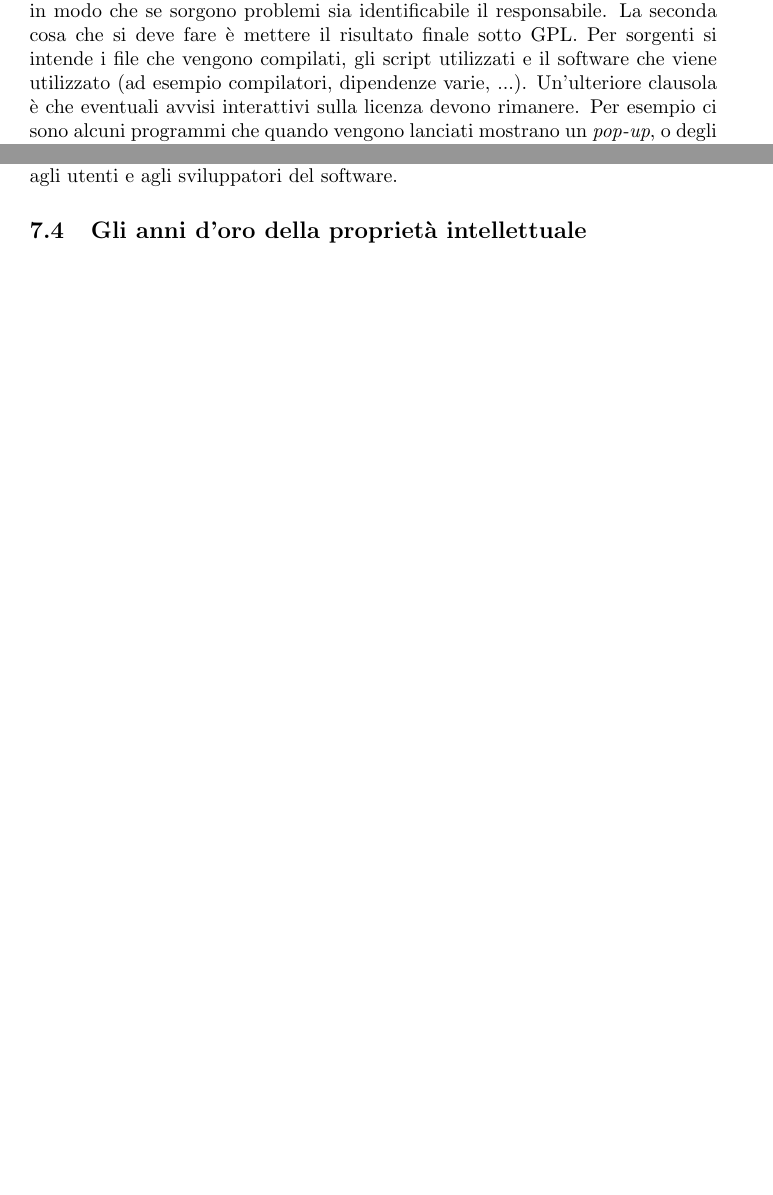
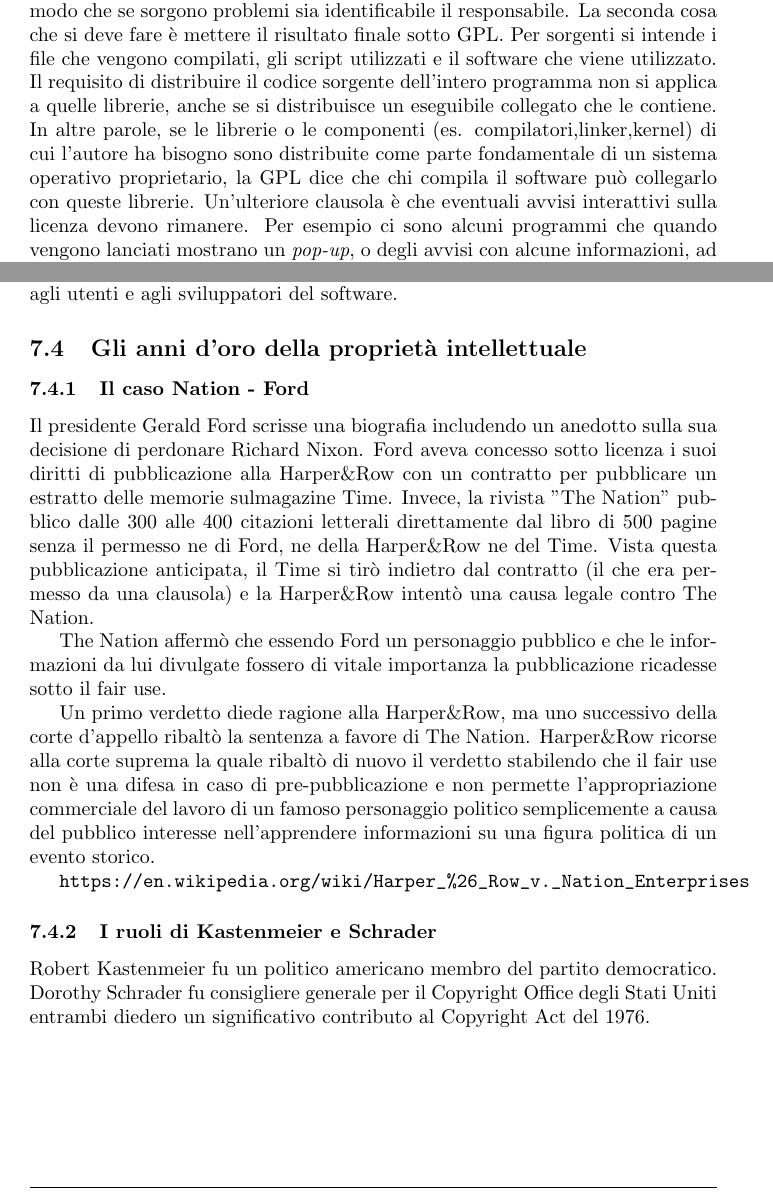
Before and after one commit to FIUP/Tecnologie-Open-Source, a LaTeX document (TecnologieOpenSource.tex, which reads licenze-software.tex, open-content.tex): two parts of pages 35 and 47 of 47 before the commit and two parts of pages 35 and 47 of 48 after it, joined at a grey line, cut so that both start at the same text, the shorter picture padded with empty space. Compiled offline with pdfLaTeX.

Commit message:
OpenContent caso ford national

```diff
--- a/TecnologieOpenSource.tex
+++ b/TecnologieOpenSource.tex
@@ -47,6 +47,7 @@
 \usepackage{fancyhdr}
 \usepackage{lastpage}
 \usepackage{ragged2e}
+\usepackage{xmpincl}	%Aggiunge metadati sulla licenza CC
 
 %----------------------------------------------------------------------------------------
 %	TITLE PAGE
@@ -134,6 +135,7 @@
 %----------------------------------------------------------------------------------------
 %	DOCUMENT HEADER
 %----------------------------------------------------------------------------------------
+\includexmp{CC_BY_SA_ATOS}
 
 \begin{document}
 \justifying
--- a/licenze-software.tex
+++ b/licenze-software.tex
@@ -252,7 +252,7 @@ Le licenze BSD sono fatte per permettere gli sfruttamenti proprietari. Vanno ovv
 
 \subsubsection{Le basi}
 
-La licenza GPL permette la libera copia non modificata, a patto di mantenere le licenze e le clausole di salvaguardia intatte. I prodotti derivati devono essere essi stessi sotto GPL. Questa è la base, ma in verità è una licenza che è stata molto modificata negli anni. La prima cosa che uno potrebbe fare e prendere il programma e distribuirlo (copiarlo), purchè mantenga le licenze e la clausole. Diverso è se io prendo la distribuzione dei sorgenti e li modifico. In questo caso la GPL prevede tutta una serie di clausole sia per la tutela dell'autore originale del software che per gli stessi utenti finali di quel software. L'obbligo è di inserire in ogni singolo file modificato degli avvisi di modifica, spesso nell'intestazione del codice, in modo che chiunque possa vedere quali modifiche sono state fatte, in modo che se sorgono problemi sia identificabile il responsabile. La seconda cosa che si deve fare è mettere il risultato finale sotto GPL. Per sorgenti si intende i file che vengono compilati, gli script utilizzati e il software che viene utilizzato (ad esempio compilatori, dipendenze varie, ...). Un'ulteriore clausola è che eventuali avvisi interattivi sulla licenza devono rimanere. Per esempio ci sono alcuni programmi che quando vengono lanciati mostrano un \textit{pop-up}, o degli avvisi con alcune informazioni, ad esempio le clausole di salvaguardia. Questo deve rimanere.
+La licenza GPL permette la libera copia non modificata, a patto di mantenere le licenze e le clausole di salvaguardia intatte. I prodotti derivati devono essere essi stessi sotto GPL. Questa è la base, ma in verità è una licenza che è stata molto modificata negli anni. La prima cosa che uno potrebbe fare e prendere il programma e distribuirlo (copiarlo), purchè mantenga le licenze e la clausole. Diverso è se io prendo la distribuzione dei sorgenti e li modifico. In questo caso la GPL prevede tutta una serie di clausole sia per la tutela dell'autore originale del software che per gli stessi utenti finali di quel software. L'obbligo è di inserire in ogni singolo file modificato degli avvisi di modifica, spesso nell'intestazione del codice, in modo che chiunque possa vedere quali modifiche sono state fatte, in modo che se sorgono problemi sia identificabile il responsabile. La seconda cosa che si deve fare è mettere il risultato finale sotto GPL. Per sorgenti si intende i file che vengono compilati, gli script utilizzati e il software che viene utilizzato. Il requisito di distribuire il codice sorgente dell'intero programma non si applica a quelle librerie, anche se si distribuisce un eseguibile collegato che le contiene. In altre parole, se le librerie o le componenti (es. compilatori,linker,kernel) di cui l'autore ha bisogno sono distribuite come parte fondamentale di un sistema operativo proprietario, la GPL dice che chi compila il software può collegarlo con queste librerie. Un'ulteriore clausola è che eventuali avvisi interattivi sulla licenza devono rimanere. Per esempio ci sono alcuni programmi che quando vengono lanciati mostrano un \textit{pop-up}, o degli avvisi con alcune informazioni, ad esempio le clausole di salvaguardia. Questo deve rimanere.
 
 \subsubsection{Restrizione sulla distribuzione di binari}
 
--- a/open-content.tex
+++ b/open-content.tex
@@ -91,6 +91,28 @@ Un caso particolare è quando si tratta delle traduzioni: la traduzione è comun
 C'è stato un cambiamento enorme per quanto riguarda i tipi di diritti associati agli utenti e agli sviluppatori del software.
 
 \subsection{Gli anni d'oro della proprietà intellettuale}
+\subsubsection{Il caso Nation - Ford}
+
+Il presidente Gerald Ford scrisse una biografia includendo un anedotto sulla sua decisione di perdonare Richard Nixon.
+Ford aveva concesso sotto licenza i suoi diritti di pubblicazione alla Harper\&Row con un contratto per pubblicare un estratto delle memorie sulmagazine Time. Invece, la rivista "The Nation" pubblico dalle 300 alle 400 citazioni letterali direttamente dal libro di 500 pagine senza il permesso ne di Ford, ne della Harper\&Row ne del Time.
+Vista questa pubblicazione anticipata, il Time si tirò indietro dal contratto (il che era permesso da una clausola) e la Harper\&Row intentò una causa legale contro The Nation.
+
+The Nation affermò che essendo Ford un personaggio pubblico e che le informazioni da lui divulgate fossero di vitale importanza la pubblicazione ricadesse sotto il fair use.
+
+Un primo verdetto diede ragione alla Harper\&Row, ma uno successivo
+della corte d'appello ribaltò la sentenza a favore di The Nation. Harper\&Row ricorse alla corte suprema la quale ribaltò di nuovo il
+verdetto stabilendo che il fair use non è una difesa in caso di
+pre-pubblicazione e non permette l'appropriazione commerciale del
+lavoro di un famoso personaggio politico semplicemente
+a causa del pubblico interesse nell'apprendere informazioni su una
+figura politica di un evento storico.
+
+\url{https://en.wikipedia.org/wiki/Harper_%26_Row_v._Nation_Enterprises}
+
+\subsubsection{I ruoli di Kastenmeier e Schrader}
+
+Robert Kastenmeier fu un politico americano membro del partito democratico.
+Dorothy Schrader fu consigliere generale per il Copyright Office degli Stati Uniti entrambi diedero un significativo contributo al Copyright Act del 1976.
 
 \subsection{I primi cambiamenti}
 
```
Also changed, not shown: capitolo-introduzione.tex (+8 -0 lines), README.md, licenze-software.tex (2 more changed lines), open-content.tex (2 more changed lines), 2 other files.
